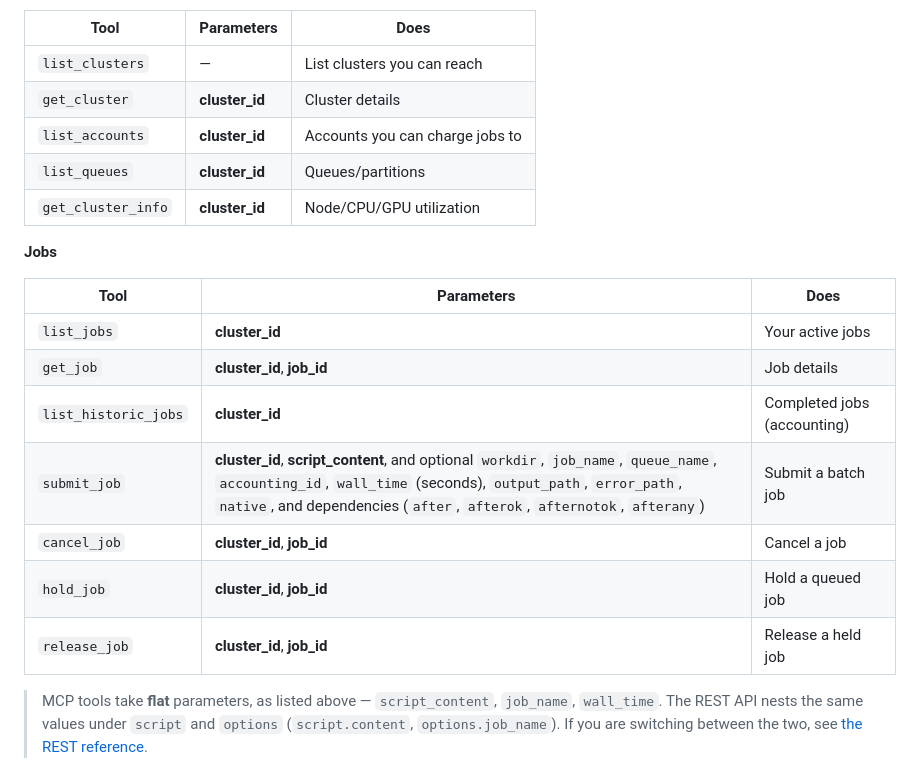
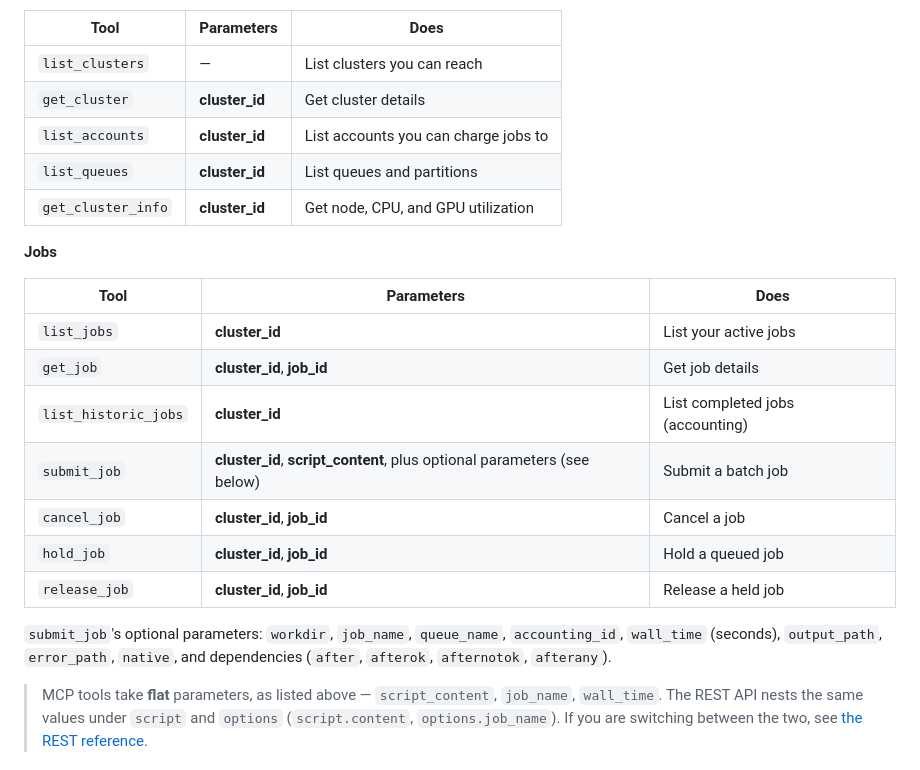
Before and after one commit to Sweet-and-Fizzy/ood-api, a Markdown page: docs/user-guide.md, the part around the change. GitHub-like rendering.

Commit message:
docs: make the Clusters and Jobs tables consistent
submit_job's ten optional parameters inline in one cell made that
column, and the Jobs table overall, far wider than the Clusters table
next to it. Move that list to a line below the table and standardize
the Does column to match each tool's verb (list_* -> 'List...', get_*
-> 'Get...') across both tables.

```diff
--- a/docs/user-guide.md
+++ b/docs/user-guide.md
@@ -252,22 +252,26 @@ your site's scheduler, not a broken install.
 | Tool | Parameters | Does |
 |---|---|---|
 | `list_clusters` | — | List clusters you can reach |
-| `get_cluster` | **cluster_id** | Cluster details |
-| `list_accounts` | **cluster_id** | Accounts you can charge jobs to |
-| `list_queues` | **cluster_id** | Queues/partitions |
-| `get_cluster_info` | **cluster_id** | Node/CPU/GPU utilization |
+| `get_cluster` | **cluster_id** | Get cluster details |
+| `list_accounts` | **cluster_id** | List accounts you can charge jobs to |
+| `list_queues` | **cluster_id** | List queues and partitions |
+| `get_cluster_info` | **cluster_id** | Get node, CPU, and GPU utilization |
 
 **Jobs**
 
 | Tool | Parameters | Does |
 |---|---|---|
-| `list_jobs` | **cluster_id** | Your active jobs |
-| `get_job` | **cluster_id**, **job_id** | Job details |
-| `list_historic_jobs` | **cluster_id** | Completed jobs (accounting) |
-| `submit_job` | **cluster_id**, **script_content**, and optional `workdir`, `job_name`, `queue_name`, `accounting_id`, `wall_time` (seconds), `output_path`, `error_path`, `native`, and dependencies (`after`, `afterok`, `afternotok`, `afterany`) | Submit a batch job |
+| `list_jobs` | **cluster_id** | List your active jobs |
+| `get_job` | **cluster_id**, **job_id** | Get job details |
+| `list_historic_jobs` | **cluster_id** | List completed jobs (accounting) |
+| `submit_job` | **cluster_id**, **script_content**, plus optional parameters (see below) | Submit a batch job |
 | `cancel_job` | **cluster_id**, **job_id** | Cancel a job |
 | `hold_job` | **cluster_id**, **job_id** | Hold a queued job |
 | `release_job` | **cluster_id**, **job_id** | Release a held job |
+
+`submit_job`'s optional parameters: `workdir`, `job_name`, `queue_name`,
+`accounting_id`, `wall_time` (seconds), `output_path`, `error_path`, `native`,
+and dependencies (`after`, `afterok`, `afternotok`, `afterany`).
 
 > MCP tools take **flat** parameters, as listed above — `script_content`,
 > `job_name`, `wall_time`. The REST API nests the same values under `script`
```
